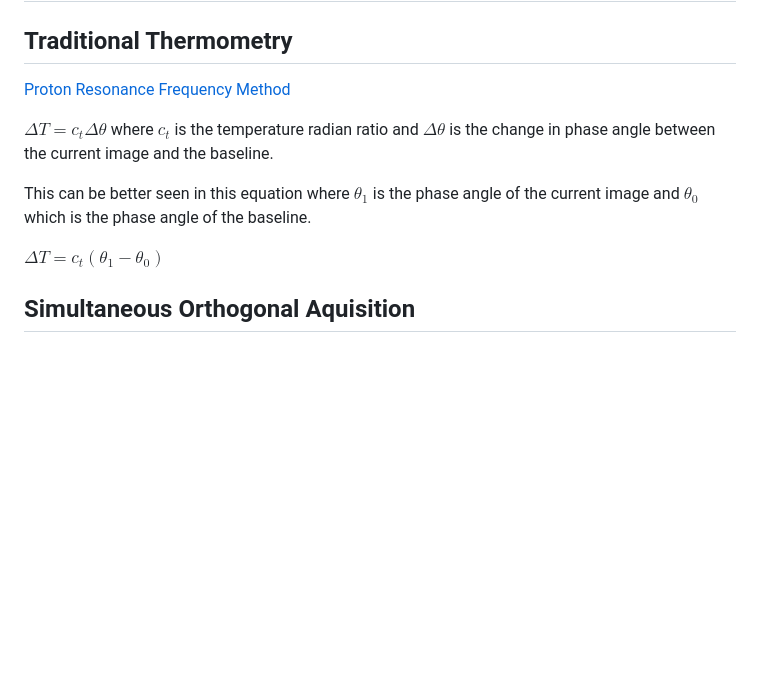
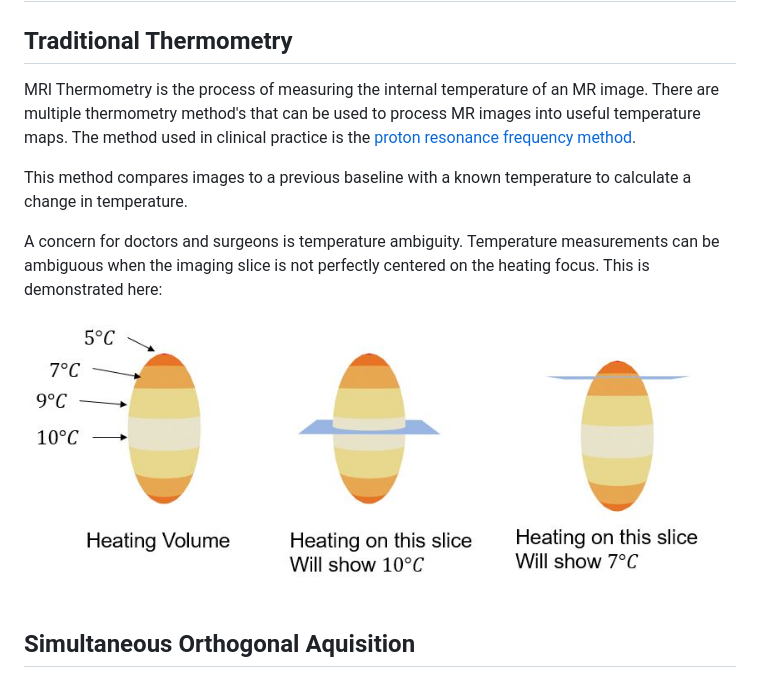
Before and after one commit to mDOX98/testWeb, a Markdown page: index.md, the part around the change. Rendered like a GitHub page; pictures changed too: temperatureAmbiguity.JPG (added); blank space fills up the shorter version.

Commit message:
Updated Thermometry Section

```diff
--- a/index.md
+++ b/index.md
@@ -23,13 +23,13 @@
 
 ## Traditional Thermometry
 
-[Proton Resonance Frequency Method](thermometry.md)
+MRI Thermometry is the process of measuring the internal temperature of an MR image.  There are multiple thermometry method's that can be used to process MR images into useful temperature maps.  The method used in clinical practice is the [proton resonance frequency method](thermometry.md).
 
-$\Delta T = c_t\Delta \theta$ where $c_t$ is the temperature radian ratio and $\Delta \theta$ is the change in phase angle between the current image and the baseline.
+This method compares images to a previous baseline with a known temperature to calculate a change in temperature.
 
-This can be better seen in this equation where $\theta_{1}$ is the phase angle of the current image and $\theta_{0}$ which is the phase angle of the baseline.
+A concern for doctors and surgeons is temperature ambiguity.  Temperature measurements can be ambiguous when the imaging slice is not perfectly centered on the heating focus.  This is demonstrated here:
 
-$\Delta T = c_t(\theta_{1}-\theta_{0})$
+![temperatureAmbiguity](temperatureAmbiguity.JPG)
 
 
 
```
Also changed, not shown: 1 other file.
